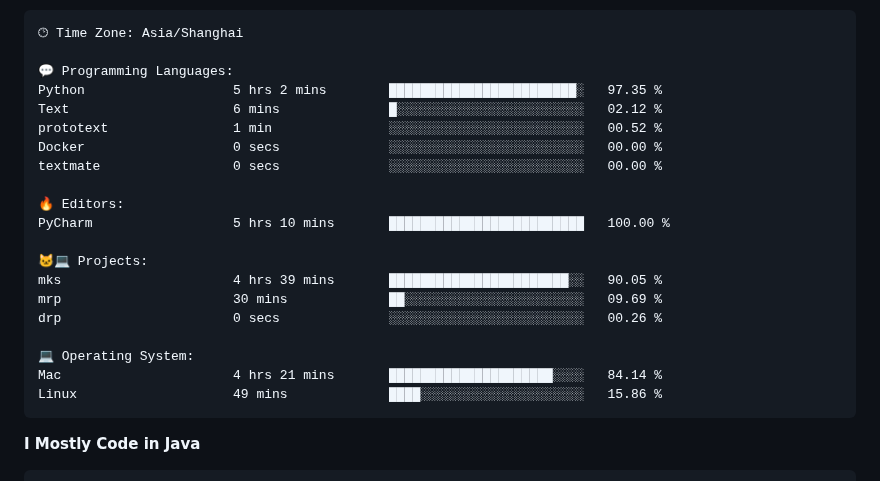
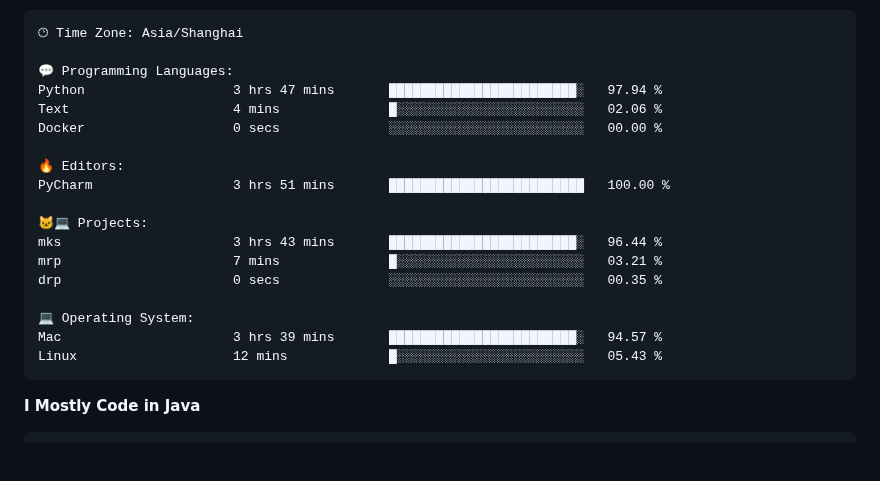
Before and after one commit to alloevil/alloevil, a Markdown page: README.md, the part around one of its changes. GitHub-like rendering; blank space fills up the shorter version.

Commit message:
Updated with Dev Metrics

````diff
--- a/README.md
+++ b/README.md
@@ -77,23 +77,21 @@ Sunday                   0 commits           ░░░░░░░░░░░
 🕑︎ Time Zone: Asia/Shanghai
 
 💬 Programming Languages:
-Python                   5 hrs 2 mins        ████████████████████████░   97.35 %
-Text                     6 mins              █░░░░░░░░░░░░░░░░░░░░░░░░   02.12 %
-prototext                1 min               ░░░░░░░░░░░░░░░░░░░░░░░░░   00.52 %
+Python                   3 hrs 47 mins       ████████████████████████░   97.94 %
+Text                     4 mins              █░░░░░░░░░░░░░░░░░░░░░░░░   02.06 %
 Docker                   0 secs              ░░░░░░░░░░░░░░░░░░░░░░░░░   00.00 %
-textmate                 0 secs              ░░░░░░░░░░░░░░░░░░░░░░░░░   00.00 %
 
 🔥 Editors:
-PyCharm                  5 hrs 10 mins       █████████████████████████   100.00 %
+PyCharm                  3 hrs 51 mins       █████████████████████████   100.00 %
 
 🐱‍💻 Projects:
-mks                      4 hrs 39 mins       ███████████████████████░░   90.05 %
-mrp                      30 mins             ██░░░░░░░░░░░░░░░░░░░░░░░   09.69 %
-drp                      0 secs              ░░░░░░░░░░░░░░░░░░░░░░░░░   00.26 %
+mks                      3 hrs 43 mins       ████████████████████████░   96.44 %
+mrp                      7 mins              █░░░░░░░░░░░░░░░░░░░░░░░░   03.21 %
+drp                      0 secs              ░░░░░░░░░░░░░░░░░░░░░░░░░   00.35 %
 
 💻 Operating System:
-Mac                      4 hrs 21 mins       █████████████████████░░░░   84.14 %
-Linux                    49 mins             ████░░░░░░░░░░░░░░░░░░░░░   15.86 %
+Mac                      3 hrs 39 mins       ████████████████████████░   94.57 %
+Linux                    12 mins             █░░░░░░░░░░░░░░░░░░░░░░░░   05.43 %
 ```
 
 **I Mostly Code in Java**
````
Also changed, not shown: other parts of README.md (+1 -1 lines).
